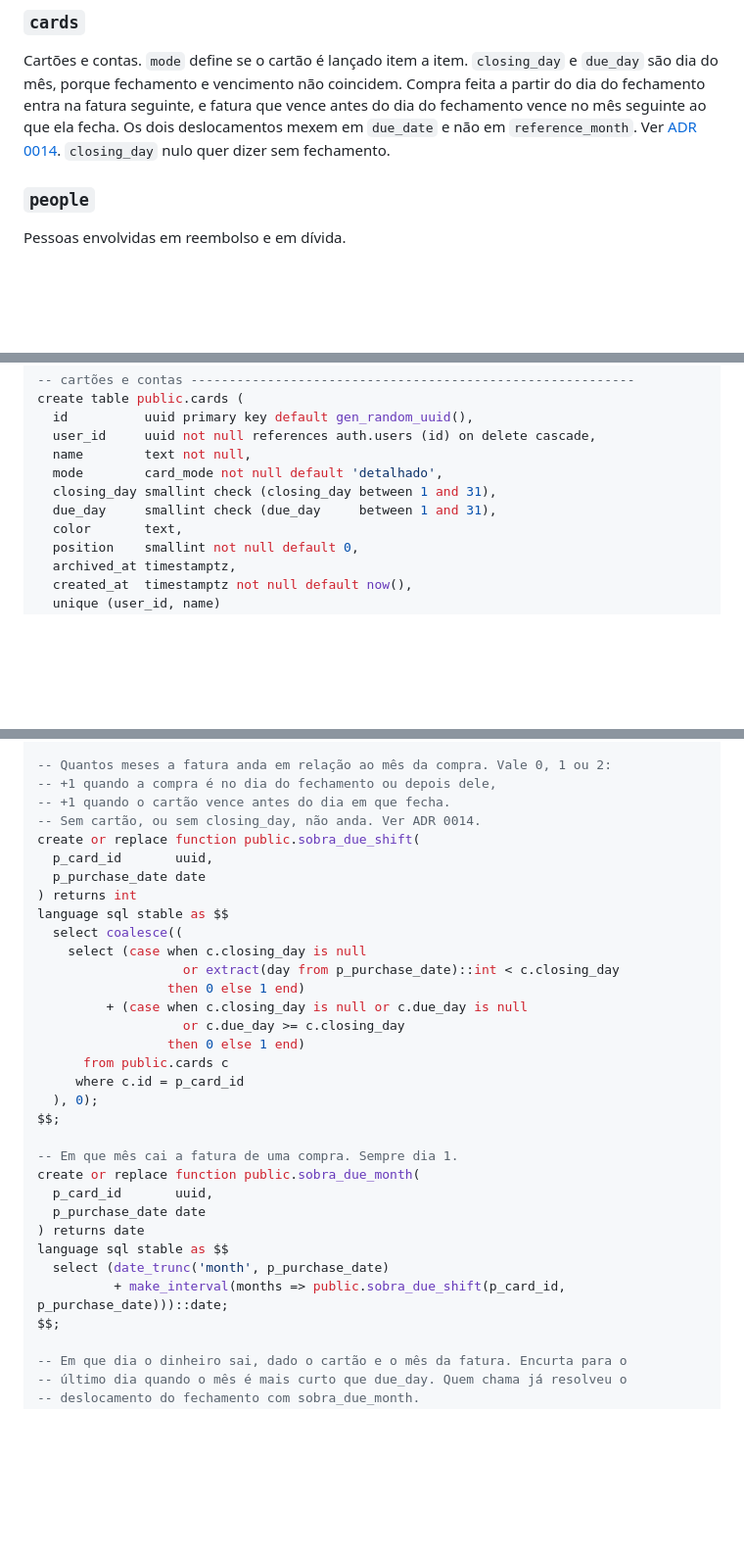
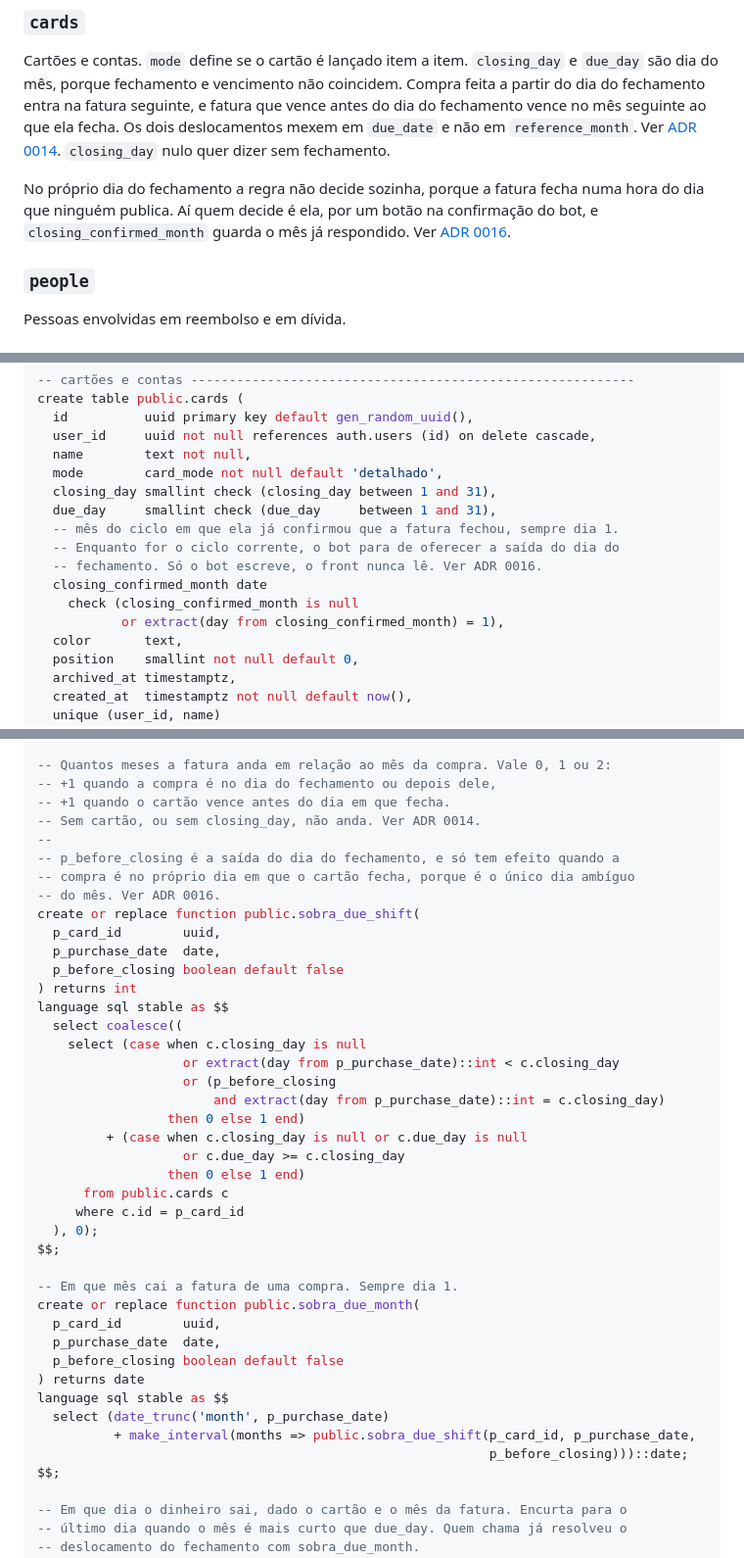
Before and after one commit to maristaubs/sobra, a Markdown page: docs/SCHEMA.md, 3 parts joined by grey strips. Shown at 98% size. Drawn GitHub-style; blank space fills up the shorter version.

```diff
--- a/docs/SCHEMA.md
+++ b/docs/SCHEMA.md
@@ -70,6 +70,11 @@ fatura que vence antes do dia do fechamento vence no mês seguinte ao que ela
 fecha. Os dois deslocamentos mexem em `due_date` e não em `reference_month`.
 Ver [ADR 0014](DECISIONS.md). `closing_day` nulo quer dizer sem fechamento.
 
+No próprio dia do fechamento a regra não decide sozinha, porque a fatura fecha
+numa hora do dia que ninguém publica. Aí quem decide é ela, por um botão na
+confirmação do bot, e `closing_confirmed_month` guarda o mês já respondido.
+Ver [ADR 0016](DECISIONS.md).
+
 ### `people`
 Pessoas envolvidas em reembolso e em dívida.
 
@@ -132,6 +137,12 @@ create table public.cards (
   mode        card_mode not null default 'detalhado',
   closing_day smallint check (closing_day between 1 and 31),
   due_day     smallint check (due_day     between 1 and 31),
+  -- mês do ciclo em que ela já confirmou que a fatura fechou, sempre dia 1.
+  -- Enquanto for o ciclo corrente, o bot para de oferecer a saída do dia do
+  -- fechamento. Só o bot escreve, o front nunca lê. Ver ADR 0016.
+  closing_confirmed_month date
+    check (closing_confirmed_month is null
+           or extract(day from closing_confirmed_month) = 1),
   color       text,
   position    smallint not null default 0,
   archived_at timestamptz,
@@ -312,14 +323,21 @@ $$;
 -- +1 quando a compra é no dia do fechamento ou depois dele,
 -- +1 quando o cartão vence antes do dia em que fecha.
 -- Sem cartão, ou sem closing_day, não anda. Ver ADR 0014.
+--
+-- p_before_closing é a saída do dia do fechamento, e só tem efeito quando a
+-- compra é no próprio dia em que o cartão fecha, porque é o único dia ambíguo
+-- do mês. Ver ADR 0016.
 create or replace function public.sobra_due_shift(
-  p_card_id       uuid,
-  p_purchase_date date
+  p_card_id        uuid,
+  p_purchase_date  date,
+  p_before_closing boolean default false
 ) returns int
 language sql stable as $$
   select coalesce((
     select (case when c.closing_day is null
                    or extract(day from p_purchase_date)::int < c.closing_day
+                   or (p_before_closing
+                       and extract(day from p_purchase_date)::int = c.closing_day)
                  then 0 else 1 end)
          + (case when c.closing_day is null or c.due_day is null
                    or c.due_day >= c.closing_day
@@ -331,12 +349,14 @@ $$;
 
 -- Em que mês cai a fatura de uma compra. Sempre dia 1.
 create or replace function public.sobra_due_month(
-  p_card_id       uuid,
-  p_purchase_date date
+  p_card_id        uuid,
+  p_purchase_date  date,
+  p_before_closing boolean default false
 ) returns date
 language sql stable as $$
   select (date_trunc('month', p_purchase_date)
-          + make_interval(months => public.sobra_due_shift(p_card_id, p_purchase_date)))::date;
+          + make_interval(months => public.sobra_due_shift(p_card_id, p_purchase_date,
+                                                           p_before_closing)))::date;
 $$;
 
 -- Em que dia o dinheiro sai, dado o cartão e o mês da fatura. Encurta para o
```
Also changed, not shown: other parts of docs/SCHEMA.md (+3 -1 lines), docs/CONVENTIONS.md (+8 -1 lines), docs/DECISIONS.md (+75 -0 lines).
